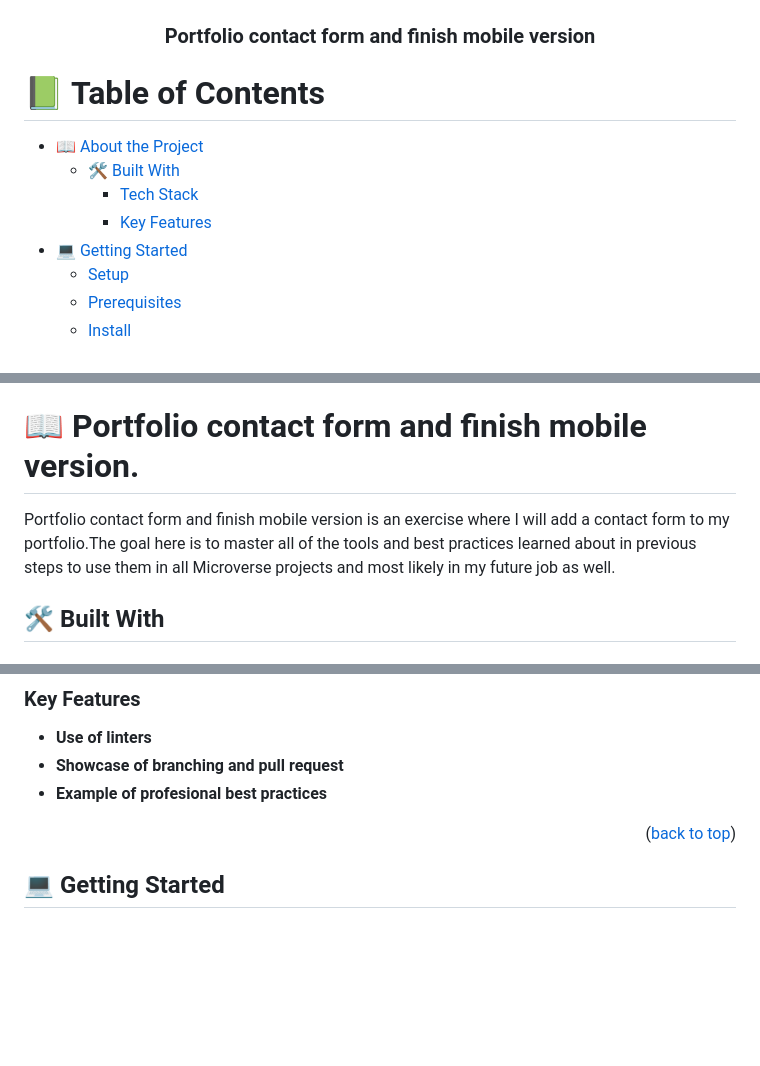
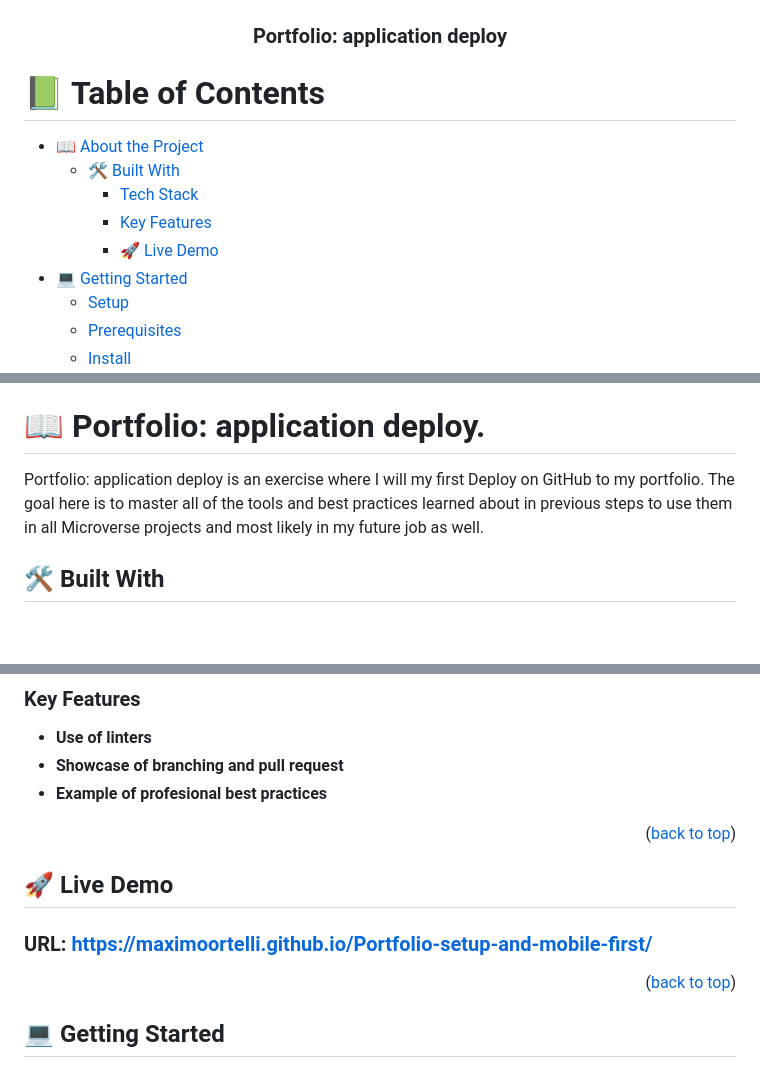
Before and after one commit to maximoortelli/Portfolio-setup-and-mobile--first, a Markdown page: README.md, 3 parts joined by grey strips. Rendered like a GitHub page; blank space fills up the shorter version.

```diff
--- a/README.md
+++ b/README.md
@@ -4,7 +4,7 @@
   <img src="cat-black-face.png" alt="logo" width="140"  height="auto" />
   <br/>
 
-  <h3><b>Portfolio contact form and finish mobile version</b></h3>
+  <h3><b>Portfolio: application deploy</b></h3>
 
 </div>
 
@@ -16,6 +16,7 @@
   - [🛠 Built With](#built-with)
     - [Tech Stack](#tech-stack)
     - [Key Features](#key-features)
+    - [🚀 Live Demo](#live-demo)
 - [💻 Getting Started](#getting-started)
   - [Setup](#setup)
   - [Prerequisites](#prerequisites)
@@ -32,9 +33,9 @@
 
 <!-- PROJECT DESCRIPTION -->
 
-# 📖 Portfolio contact form and finish mobile version. <a name="about-project"></a>
+# 📖 Portfolio: application deploy. <a name="about-project"></a>
 
-  Portfolio contact form and finish mobile version is an exercise where I will add a contact form to my portfolio.The goal here is to master all of the tools and best practices learned about in previous steps to use them in all Microverse projects and most likely in my future job as well.
+  Portfolio: application deploy is an exercise where I will my first Deploy on GitHub to my portfolio. The goal here is to master all of the tools and best practices learned about in previous steps to use them in all Microverse projects and most likely in my future job as well.
 
 ## 🛠 Built With <a name="built-with"></a>
 
@@ -59,6 +60,14 @@
 - **Use of linters**
 - **Showcase of branching and pull request**
 - **Example of profesional best practices**
+
+<p align="right">(<a href="#readme-top">back to top</a>)</p>
+
+<!-- LIVE DEMO -->
+
+## 🚀 Live Demo <a name="live-demo"></a>
+
+### URL: https://maximoortelli.github.io/Portfolio-setup-and-mobile-first/
 
 <p align="right">(<a href="#readme-top">back to top</a>)</p>
 
```
